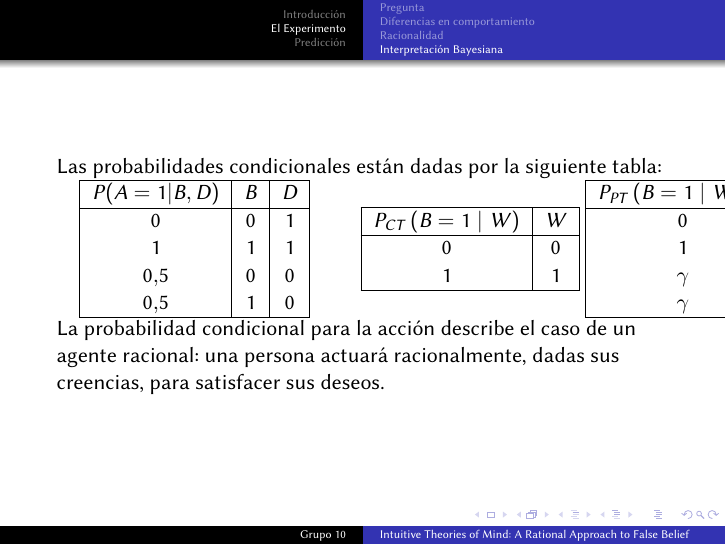
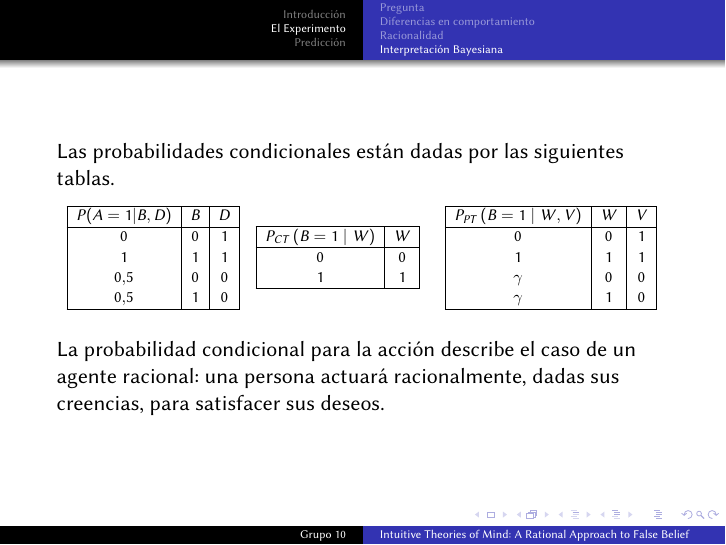
Before and after one commit to Fixman/Bayesiana, LaTeX slides (presentacion.tex): page 14 of 20 before the commit and page 15 of 21 after it. Compiled offline with pdfLaTeX.

Commit message:
Terminadas las tablas.

```diff
--- a/presentacion.tex
+++ b/presentacion.tex
@@ -13,6 +13,7 @@
 \usepackage{amsmath}
 \usepackage{tabularx}
 \usepackage{booktabs}
+\usepackage{graphicx}
 
 \setbeamertemplate{caption}[numbered]
 \setbeamerfont{caption}{size=\footnotesize}
@@ -162,10 +163,13 @@ Asumimos que ambas tienen priors Beta asimétricos.
 \end{frame}
 
 \begin{frame}
-Las probabilidades condicionales están dadas por la siguiente tabla:
 
+Las probabilidades condicionales están dadas por las siguientes tablas.
+
+\begin{center}
 \begin{columns}
-\begin{column}{.1\textwidth}
+\begin{column}{.2\textwidth}
+\scalebox{.75}{%
 \begin{tabular}{|c|c|c|}
 \hline
 \(P(A = 1 | B, D)\) & \(B\) & \(D\) \\ \hline
@@ -175,9 +179,10 @@ Las probabilidades condicionales están dadas por la siguiente tabla:
 \(0.5\) & \(1\) & \(0\) \\
 \hline
 \end{tabular}
+}
 \end{column}
-\begin{column}{.1\textwidth}
-\end{column}
+\begin{column}{.2\textwidth}
+\scalebox{.75}{%
 \begin{tabular}{|c|c|}
 \hline
 \( P_{CT} \left( B = 1 \mid W \right) \) & \( W \) \\ \hline
@@ -185,7 +190,10 @@ Las probabilidades condicionales están dadas por la siguiente tabla:
 \( 1 \) & \( 1 \) \\
 \hline
 \end{tabular}
-\begin{column}{.1\textwidth}
+}
+\end{column}
+\begin{column}{.35\textwidth}
+\scalebox{.75}{%
 \begin{tabular}{|c|c|c|}
 \hline
 \( P_{PT} \left( B = 1 \mid W, V \right) \) & \( W \) & \( V \) \\ \hline
@@ -195,10 +203,14 @@ Las probabilidades condicionales están dadas por la siguiente tabla:
 \( \gamma \) & \( 1 \) & \( 0 \) \\
 \hline
 \end{tabular}
+}
 \end{column}
 \end{columns}
+\end{center}
 
+\alt<2>{%
 La probabilidad condicional para la acción describe el caso de un agente racional: una persona actuará racionalmente, dadas sus creencias, para satisfacer sus deseos.
+}{}
 
 \end{frame}
 
```
